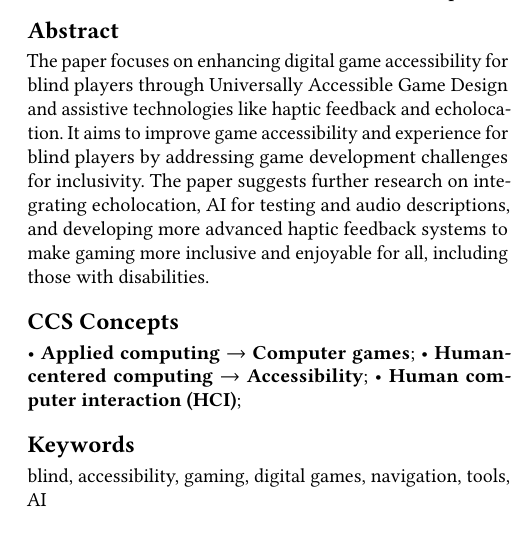
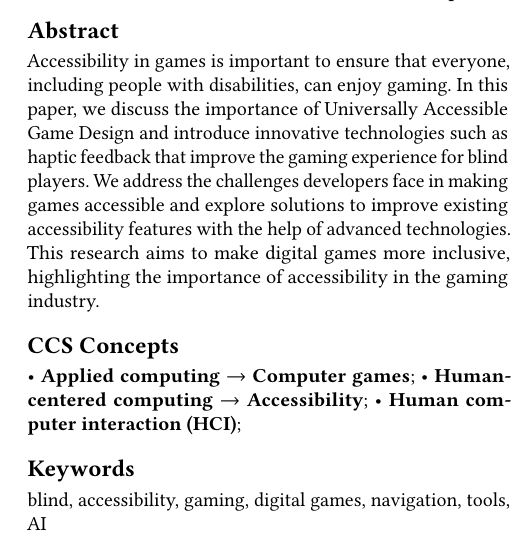
Before and after one commit to iiNomad23/FHV_HumanMachineInteraction, a LaTeX paper (Paper/paper.tex): part of one column of page 1 of 8, cut so that both start at the same text, the shorter picture padded with empty space. Compiled offline with pdfLaTeX.

Commit message:
Updated Abstract

```diff
--- a/Paper/paper.tex
+++ b/Paper/paper.tex
@@ -54,9 +54,10 @@
 	%% The abstract is a short summary of the work to be presented in the
 	%% article.
 	\begin{abstract}
-		The paper focuses on enhancing digital game accessibility for blind players through Universally Accessible Game Design and assistive technologies like haptic feedback and echolocation.
-		It aims to improve game accessibility and experience for blind players by addressing game development challenges for inclusivity.
-		The paper suggests further research on integrating echolocation, AI for testing and audio descriptions, and developing more advanced haptic feedback systems to make gaming more inclusive and enjoyable for all, including those with disabilities.
+		Accessibility in games is important to ensure that everyone, including people with disabilities, can enjoy gaming.
+		In this paper, we discuss the importance of Universally Accessible Game Design and introduce innovative technologies such as haptic feedback that improve the gaming experience for blind players.
+		We address the challenges developers face in making games accessible and explore solutions to improve existing accessibility features with the help of advanced technologies.
+		This research aims to make digital games more inclusive, highlighting the importance of accessibility in the gaming industry.
 	\end{abstract}
 
 	\ccsdesc[500]{Applied computing~Computer games}
```
Also changed, not shown: Paper/paper.pdf, README.md.
